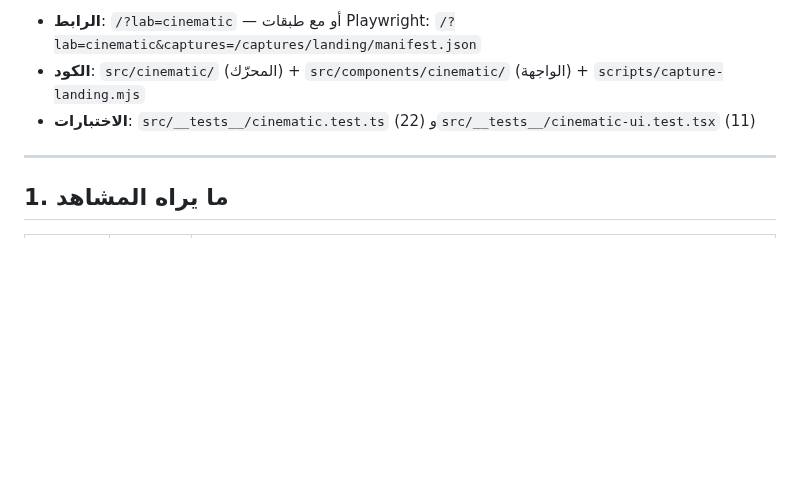
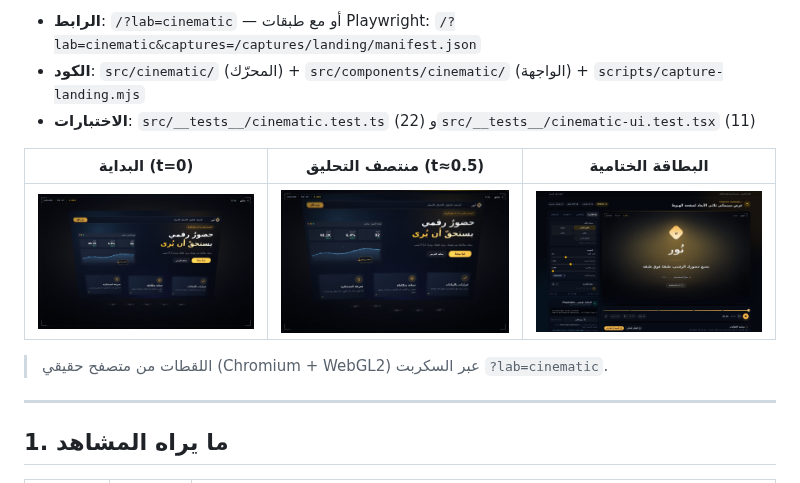
Before and after one commit to Abdo12-del/powerpoint, a Markdown page: docs/CINEMATIC_FLYOVER.md, the part around the change. Drawn GitHub-style; pictures changed too: docs/cinematic-final.jpg (added), docs/cinematic-flyover.jpg (added), docs/cinematic-start.jpg (added); blank space fills up the shorter version.

Commit message:
docs(cinematic): real WebGL screenshots (start / flyover / final card)
Co-authored-by: arena-agent <297053741+arena-agent@users.noreply.github.com>

```diff
--- a/docs/CINEMATIC_FLYOVER.md
+++ b/docs/CINEMATIC_FLYOVER.md
@@ -7,6 +7,12 @@
 - **الرابط**: `/?lab=cinematic` — أو مع طبقات Playwright: `/?lab=cinematic&captures=/captures/landing/manifest.json`
 - **الكود**: `src/cinematic/` (المحرّك) + `src/components/cinematic/` (الواجهة) + `scripts/capture-landing.mjs`
 - **الاختبارات**: `src/__tests__/cinematic.test.ts` (22) و`src/__tests__/cinematic-ui.test.tsx` (11)
+
+| البداية (t=0) | منتصف التحليق (t≈0.5) | البطاقة الختامية |
+|---|---|---|
+| ![البداية](cinematic-start.jpg) | ![التحليق](cinematic-flyover.jpg) | ![الختام](cinematic-final.jpg) |
+
+> اللقطات من متصفح حقيقي (Chromium + WebGL2) عبر السكربت `?lab=cinematic`.
 
 ---
 
```
Also changed, not shown: README.md (+4 -0 lines).
